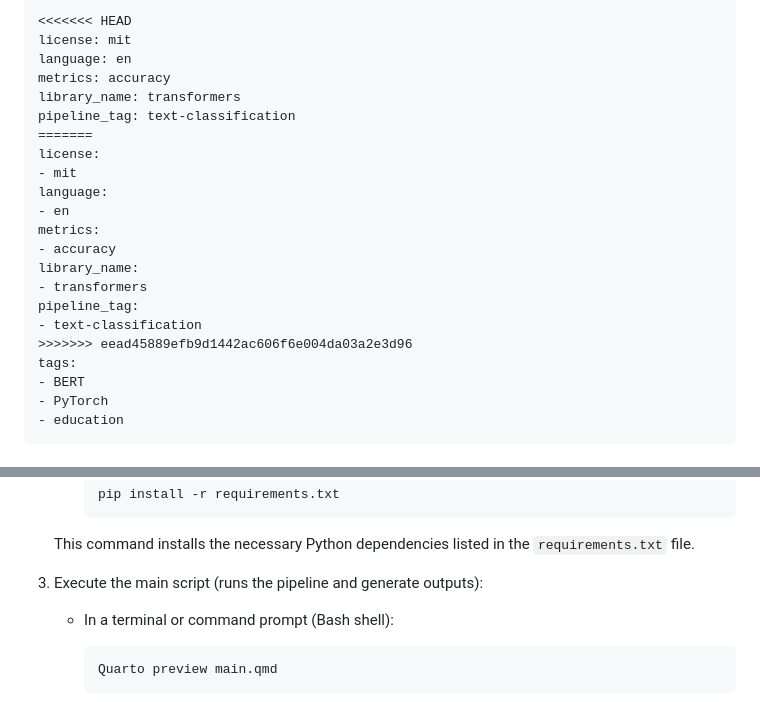
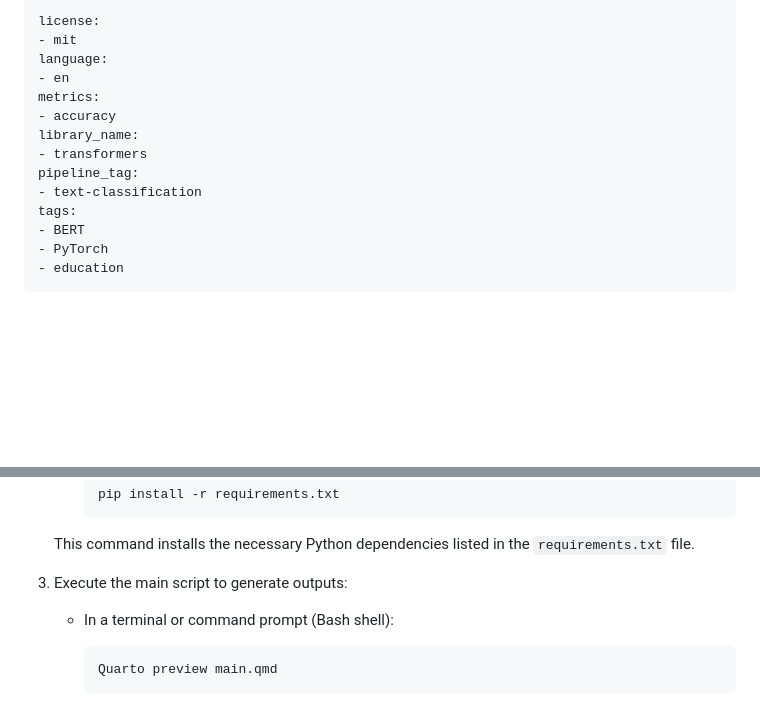
Before and after one commit to mshin77/PubMLP, a Markdown page: README.md, 2 parts joined by grey strips. GitHub-like rendering; blank space fills up the shorter version.

```diff
--- a/README.md
+++ b/README.md
@@ -1,11 +1,4 @@
 ---
-<<<<<<< HEAD
-license: mit
-language: en
-metrics: accuracy
-library_name: transformers
-pipeline_tag: text-classification
-=======
 license:
 - mit
 language:
@@ -16,7 +9,6 @@ library_name:
 - transformers
 pipeline_tag:
 - text-classification
->>>>>>> eead45889efb9d1442ac606f6e004da03a2e3d96
 tags:
 - BERT
 - PyTorch
@@ -81,7 +73,7 @@ To run the pipeline, follow these steps:
 
    This command installs the necessary Python dependencies listed in the `requirements.txt` file.
 
-3. Execute the main script (runs the pipeline and generate outputs):
+3. Execute the main script to generate outputs:
 
    - In a terminal or command prompt (Bash shell):
 
```
